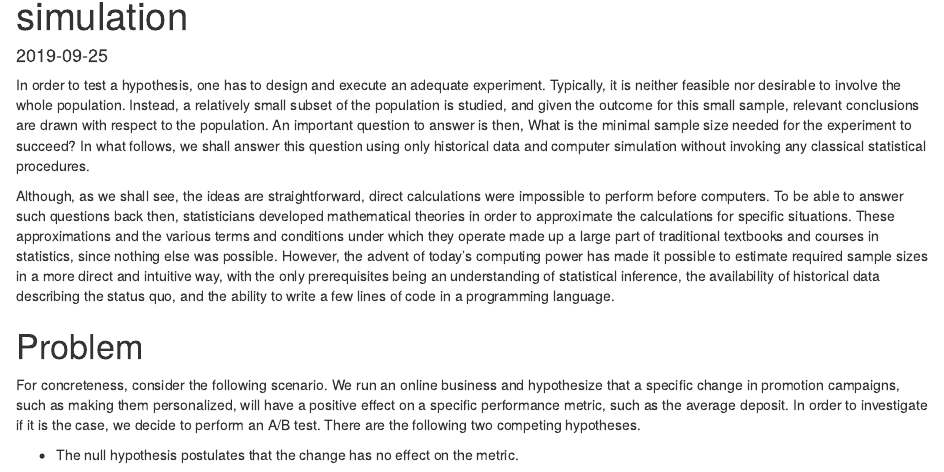
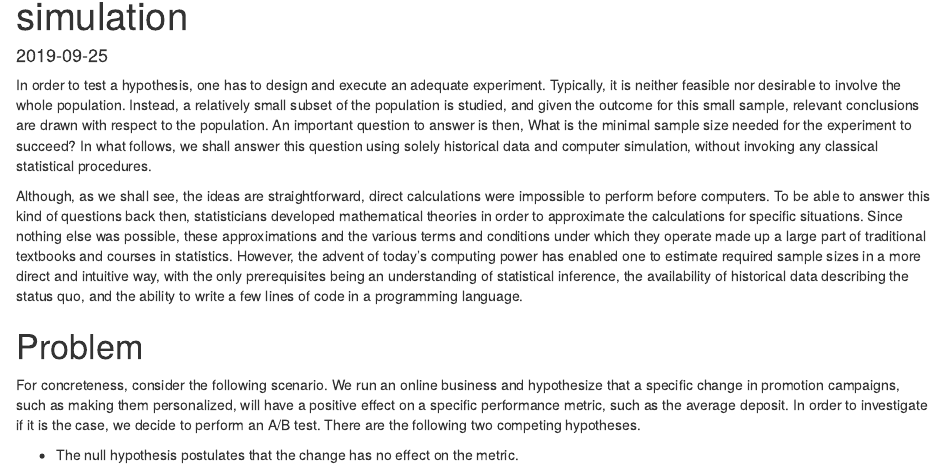
Before and after one commit to IvanUkhov/blog, an R Markdown document (_drafts/2019-09-25-bootstrap.Rmd): the page in a window 1100 px wide, from 70 px down. Rendered offline with R 4.5, knitr and Pandoc, with nearby package versions.

Commit message:
Keep polishing the introduction

```diff
--- a/_drafts/2019-09-25-bootstrap.Rmd
+++ b/_drafts/2019-09-25-bootstrap.Rmd
@@ -17,16 +17,16 @@ population. Instead, a relatively small subset of the population is studied, and
 given the outcome for this small sample, relevant conclusions are drawn with
 respect to the population. An important question to answer is then, What is the
 minimal sample size needed for the experiment to succeed? In what follows, we
-shall answer this question using only historical data and computer simulation
+shall answer this question using solely historical data and computer simulation,
 without invoking any classical statistical procedures.
 
 Although, as we shall see, the ideas are straightforward, direct calculations
-were impossible to perform before computers. To be able to answer such questions
-back then, statisticians developed mathematical theories in order to approximate
-the calculations for specific situations. These approximations and the various
-terms and conditions under which they operate made up a large part of
-traditional textbooks and courses in statistics, since nothing else was
-possible. However, the advent of today’s computing power has made it possible to
+were impossible to perform before computers. To be able to answer this kind of
+questions back then, statisticians developed mathematical theories in order to
+approximate the calculations for specific situations. Since nothing else was
+possible, these approximations and the various terms and conditions under which
+they operate made up a large part of traditional textbooks and courses in
+statistics. However, the advent of today’s computing power has enabled one to
 estimate required sample sizes in a more direct and intuitive way, with the only
 prerequisites being an understanding of statistical inference, the availability
 of historical data describing the status quo, and the ability to write a few
```
